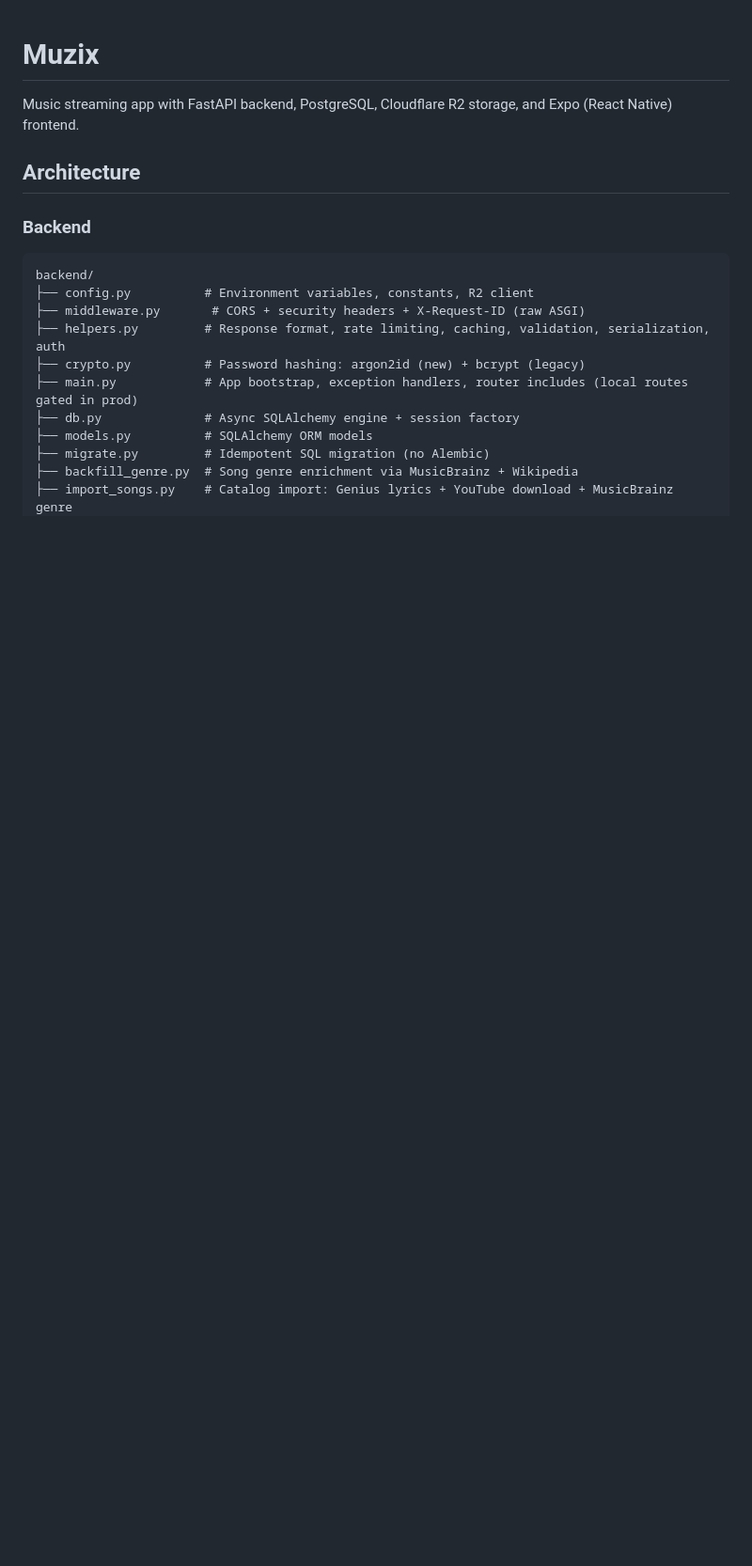
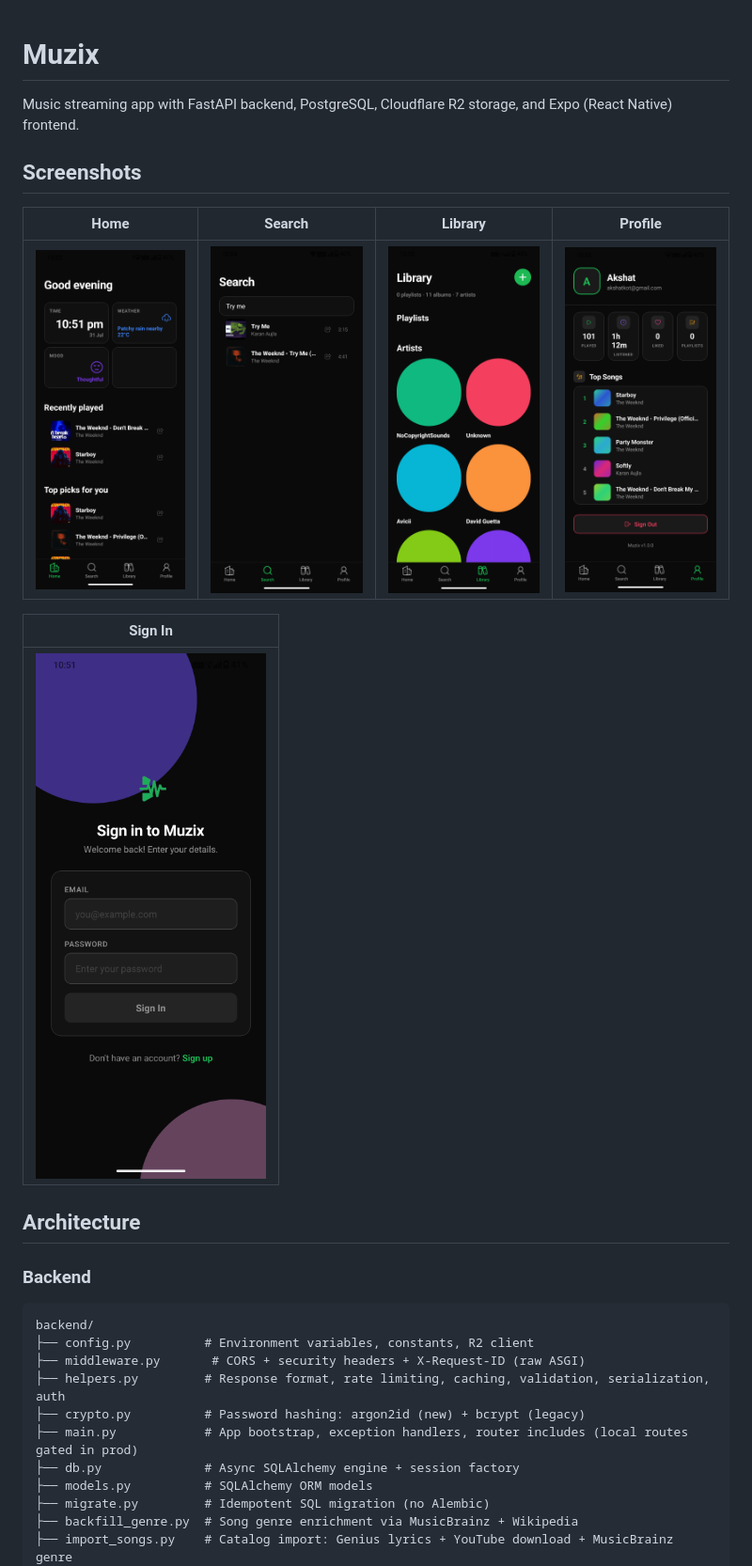
Before and after one commit to IntegerAlex/muzix, a Markdown page: README.md, the part around the change. Shown: that part at 94% size. Drawn GitHub-style; pictures changed too: screenshots/home.png (added), screenshots/library.png (added), screenshots/profile.png (added); blank space fills up the shorter version.

Commit message:
docs: add app screenshots to README

```diff
--- a/README.md
+++ b/README.md
@@ -1,6 +1,16 @@
 # Muzix
 
 Music streaming app with FastAPI backend, PostgreSQL, Cloudflare R2 storage, and Expo (React Native) frontend.
+
+## Screenshots
+
+| Home | Search | Library | Profile |
+|------|--------|---------|---------|
+| ![Home](screenshots/home.png) | ![Search](screenshots/search.png) | ![Library](screenshots/library.png) | ![Profile](screenshots/profile.png) |
+
+| Sign In |
+|---------|
+| ![Sign In](screenshots/sign-in.png) |
 
 ## Architecture
 
```
